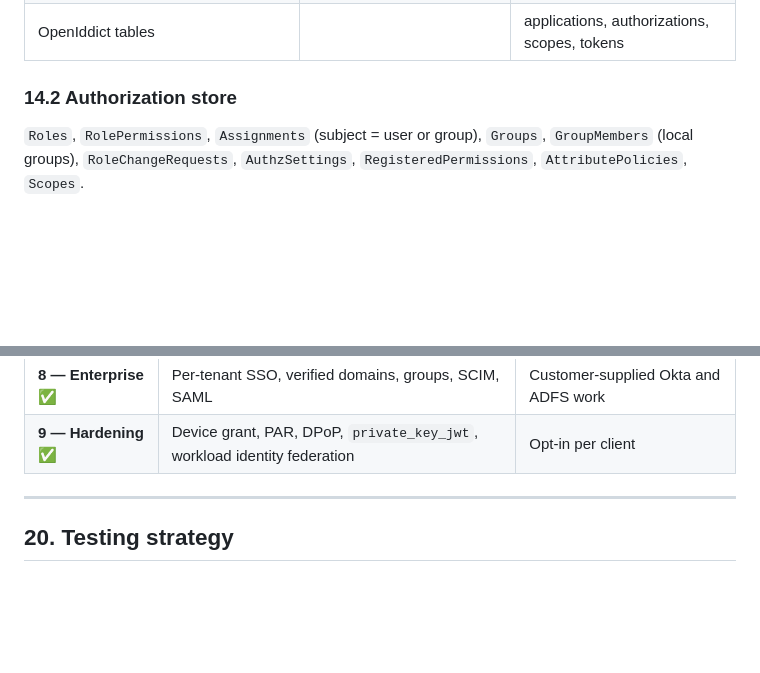
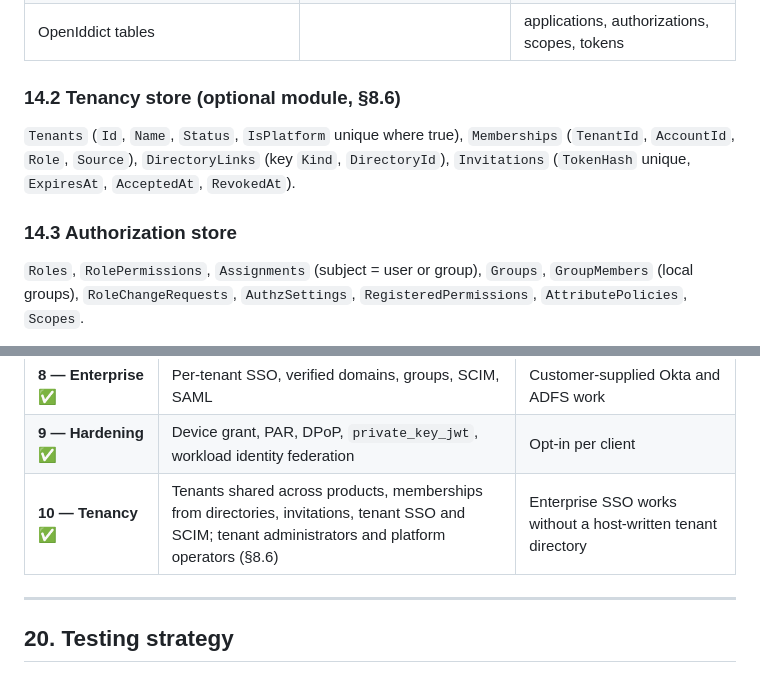
Before and after one commit to JeffWouters/JeffOps.Authentication, a Markdown page: docs/DESIGN.md, 2 parts joined by grey strips. GitHub-like rendering; blank space fills up the shorter version.

```diff
--- a/docs/DESIGN.md
+++ b/docs/DESIGN.md
@@ -946,7 +995,12 @@ app.MapJeffOpsBff();
 | `AccountErasures` | | |
 | OpenIddict tables | | applications, authorizations, scopes, tokens |
 
-### 14.2 Authorization store
+### 14.2 Tenancy store (optional module, §8.6)
+
+`Tenants` (`Id`, `Name`, `Status`, `IsPlatform` unique where true), `Memberships` (`TenantId`, `AccountId`, `Role`, `Source`),
+`DirectoryLinks` (key `Kind`, `DirectoryId`), `Invitations` (`TokenHash` unique, `ExpiresAt`, `AcceptedAt`, `RevokedAt`).
+
+### 14.3 Authorization store
 
 `Roles`, `RolePermissions`, `Assignments` (subject = user or group), `Groups`, `GroupMembers` (local groups), `RoleChangeRequests`, `AuthzSettings`, `RegisteredPermissions`, `AttributePolicies`, `Scopes`.
 
@@ -1210,6 +1264,7 @@ These requirements differ from the origin implementation. They are listed here s
 | **7 — Local accounts** ✅ | Passkeys, TOTP, lockout, reset, verification, hash v2 | I5 done |
 | **8 — Enterprise** ✅ | Per-tenant SSO, verified domains, groups, SCIM, SAML | Customer-supplied Okta and ADFS work |
 | **9 — Hardening** ✅ | Device grant, PAR, DPoP, `private_key_jwt`, workload identity federation | Opt-in per client |
+| **10 — Tenancy** ✅ | Tenants shared across products, memberships from directories, invitations, tenant SSO and SCIM; tenant administrators and platform operators (§8.6) | Enterprise SSO works without a host-written tenant directory |
 
 ---
 
```
Also changed, not shown: other parts of docs/DESIGN.md (+49 -0 lines), CHANGELOG.md (+2 -0 lines), docs/getting-started.md (+3 -1 lines).
